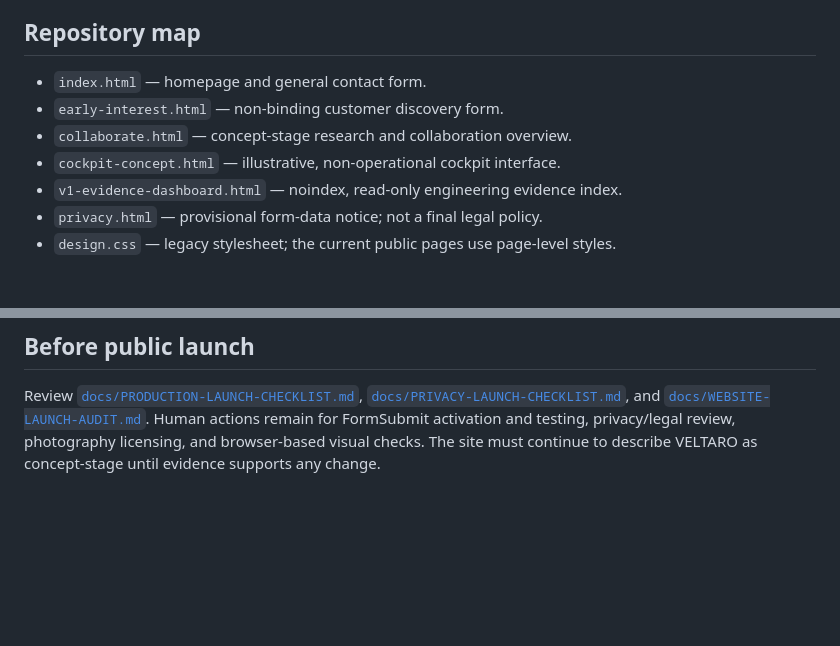
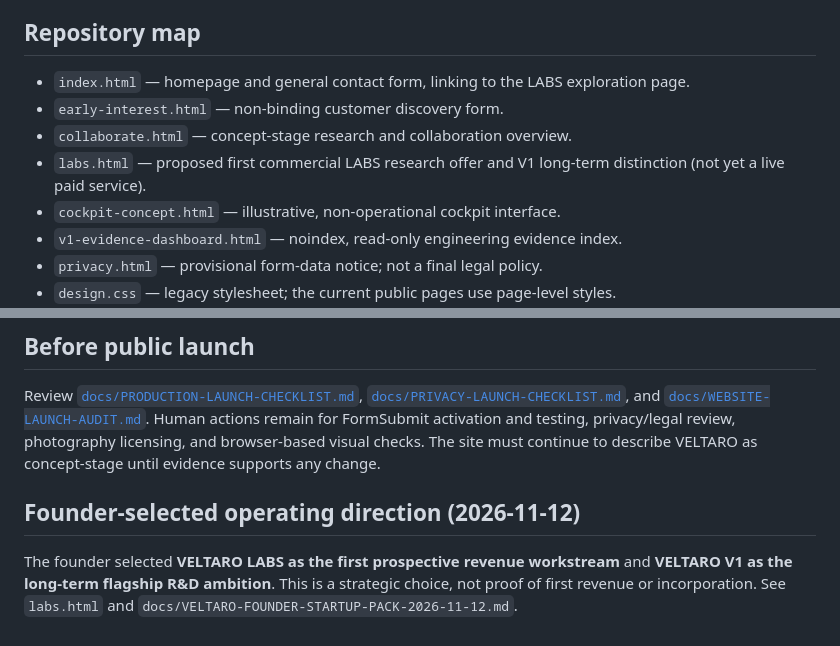
Before and after one commit to panagiotagrosdouli/VELTARO, a Markdown page: README.md, 2 parts joined by grey strips. Drawn GitHub-style; blank space fills up the shorter version.

Commit message:
feat: align README.md with LABS-first founder decision

```diff
--- a/README.md
+++ b/README.md
@@ -8,9 +8,10 @@ The site is a static HTML/CSS/JavaScript project. GitHub Pages serves the public
 
 ## Repository map
 
-- `index.html` — homepage and general contact form.
+- `index.html` — homepage and general contact form, linking to the LABS exploration page.
 - `early-interest.html` — non-binding customer discovery form.
 - `collaborate.html` — concept-stage research and collaboration overview.
+- `labs.html` — proposed first commercial LABS research offer and V1 long-term distinction (not yet a live paid service).
 - `cockpit-concept.html` — illustrative, non-operational cockpit interface.
 - `v1-evidence-dashboard.html` — noindex, read-only engineering evidence index.
 - `privacy.html` — provisional form-data notice; not a final legal policy.
@@ -58,3 +59,7 @@ The repository is configured around the GitHub Pages project URL `https://panagi
 ## Before public launch
 
 Review [`docs/PRODUCTION-LAUNCH-CHECKLIST.md`](docs/PRODUCTION-LAUNCH-CHECKLIST.md), [`docs/PRIVACY-LAUNCH-CHECKLIST.md`](docs/PRIVACY-LAUNCH-CHECKLIST.md), and [`docs/WEBSITE-LAUNCH-AUDIT.md`](docs/WEBSITE-LAUNCH-AUDIT.md). Human actions remain for FormSubmit activation and testing, privacy/legal review, photography licensing, and browser-based visual checks. The site must continue to describe VELTARO as concept-stage until evidence supports any change.
+
+## Founder-selected operating direction (2026-11-12)
+
+The founder selected **VELTARO LABS as the first prospective revenue workstream** and **VELTARO V1 as the long-term flagship R&D ambition**. This is a strategic choice, not proof of first revenue or incorporation. See `labs.html` and `docs/VELTARO-FOUNDER-STARTUP-PACK-2026-11-12.md`.
```
